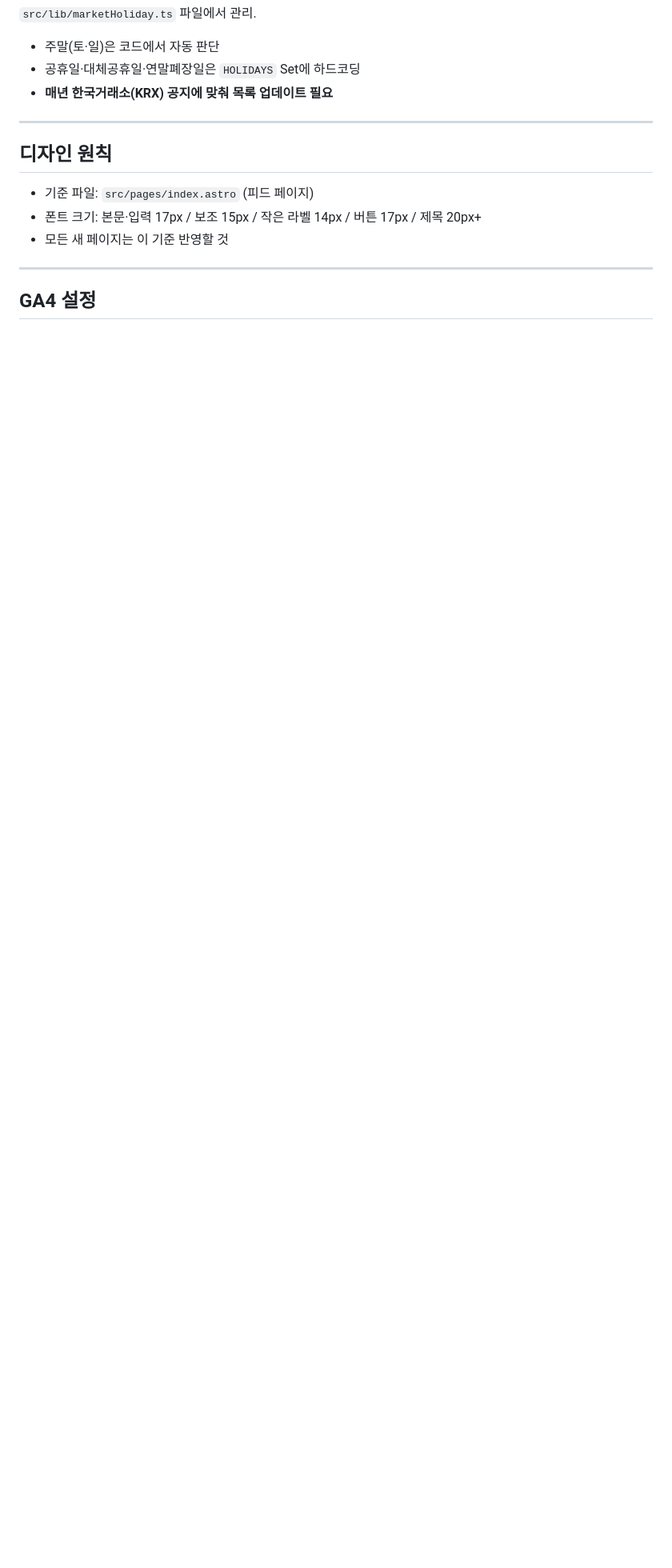
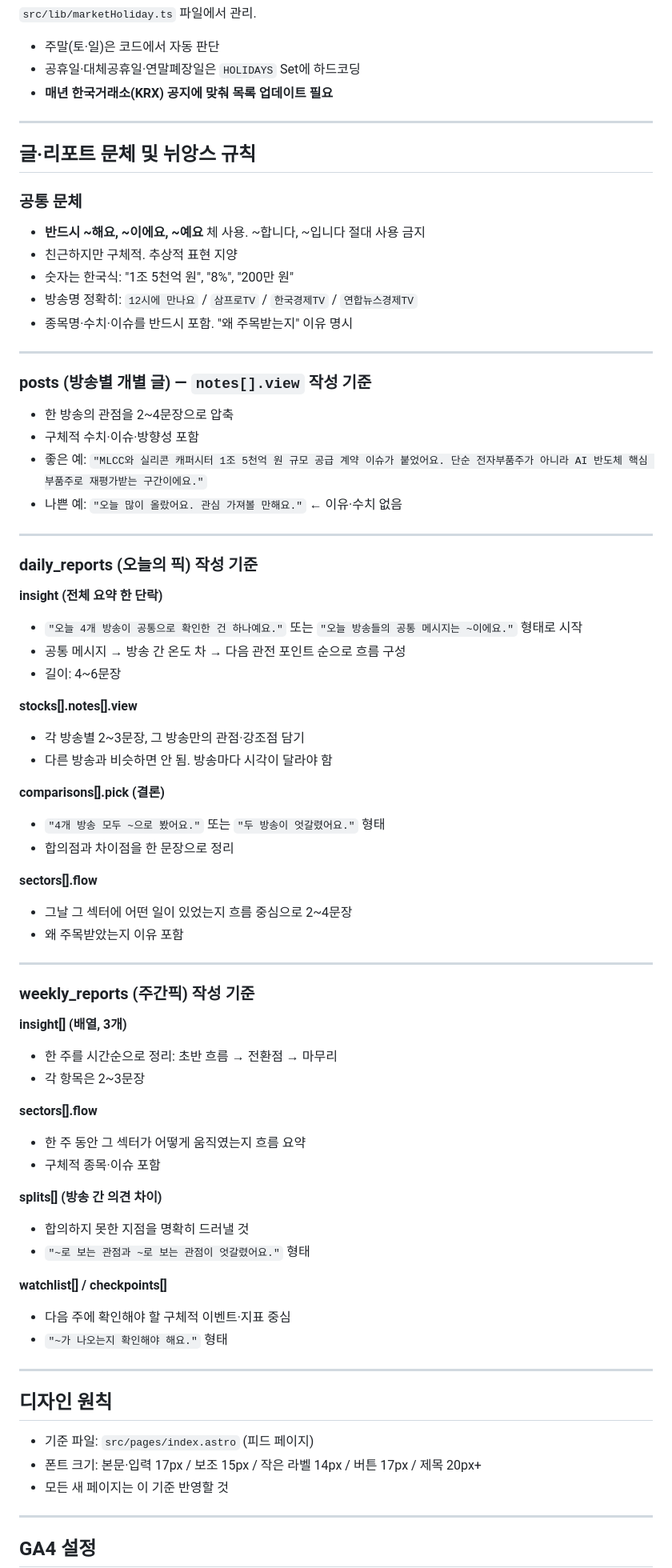
Before and after one commit to 20friday/jusikyoyo, a Markdown page: CLAUDE.md, the part around the change. Shown at 80% size. Rendered like a GitHub page; blank space fills up the shorter version.

Commit message:
docs: 글·리포트 문체 및 뉘앙스 규칙 CLAUDE.md에 추가

```diff
--- a/CLAUDE.md
+++ b/CLAUDE.md
@@ -124,6 +124,66 @@ Ted가 방송 스크립트 요약을 주면 `/tmp/insert_post.mjs` 파일을 만
 
 ---
 
+## 글·리포트 문체 및 뉘앙스 규칙
+
+### 공통 문체
+- **반드시 ~해요, ~이에요, ~예요** 체 사용. ~합니다, ~입니다 절대 사용 금지
+- 친근하지만 구체적. 추상적 표현 지양
+- 숫자는 한국식: "1조 5천억 원", "8%", "200만 원"
+- 방송명 정확히: `12시에 만나요` / `삼프로TV` / `한국경제TV` / `연합뉴스경제TV`
+- 종목명·수치·이슈를 반드시 포함. "왜 주목받는지" 이유 명시
+
+---
+
+### posts (방송별 개별 글) — `notes[].view` 작성 기준
+- 한 방송의 관점을 2~4문장으로 압축
+- 구체적 수치·이슈·방향성 포함
+- 좋은 예: `"MLCC와 실리콘 캐퍼시터 1조 5천억 원 규모 공급 계약 이슈가 붙었어요. 단순 전자부품주가 아니라 AI 반도체 핵심 부품주로 재평가받는 구간이에요."`
+- 나쁜 예: `"오늘 많이 올랐어요. 관심 가져볼 만해요."` ← 이유·수치 없음
+
+---
+
+### daily_reports (오늘의 픽) 작성 기준
+
+**insight (전체 요약 한 단락)**
+- `"오늘 4개 방송이 공통으로 확인한 건 하나예요."` 또는 `"오늘 방송들의 공통 메시지는 ~이에요."` 형태로 시작
+- 공통 메시지 → 방송 간 온도 차 → 다음 관전 포인트 순으로 흐름 구성
+- 길이: 4~6문장
+
+**stocks[].notes[].view**
+- 각 방송별 2~3문장, 그 방송만의 관점·강조점 담기
+- 다른 방송과 비슷하면 안 됨. 방송마다 시각이 달라야 함
+
+**comparisons[].pick (결론)**
+- `"4개 방송 모두 ~으로 봤어요."` 또는 `"두 방송이 엇갈렸어요."` 형태
+- 합의점과 차이점을 한 문장으로 정리
+
+**sectors[].flow**
+- 그날 그 섹터에 어떤 일이 있었는지 흐름 중심으로 2~4문장
+- 왜 주목받았는지 이유 포함
+
+---
+
+### weekly_reports (주간픽) 작성 기준
+
+**insight[] (배열, 3개)**
+- 한 주를 시간순으로 정리: 초반 흐름 → 전환점 → 마무리
+- 각 항목은 2~3문장
+
+**sectors[].flow**
+- 한 주 동안 그 섹터가 어떻게 움직였는지 흐름 요약
+- 구체적 종목·이슈 포함
+
+**splits[] (방송 간 의견 차이)**
+- 합의하지 못한 지점을 명확히 드러낼 것
+- `"~로 보는 관점과 ~로 보는 관점이 엇갈렸어요."` 형태
+
+**watchlist[] / checkpoints[]**
+- 다음 주에 확인해야 할 구체적 이벤트·지표 중심
+- `"~가 나오는지 확인해야 해요."` 형태
+
+---
+
 ## 디자인 원칙
 - 기준 파일: `src/pages/index.astro` (피드 페이지)
 - 폰트 크기: 본문·입력 17px / 보조 15px / 작은 라벨 14px / 버튼 17px / 제목 20px+
```
